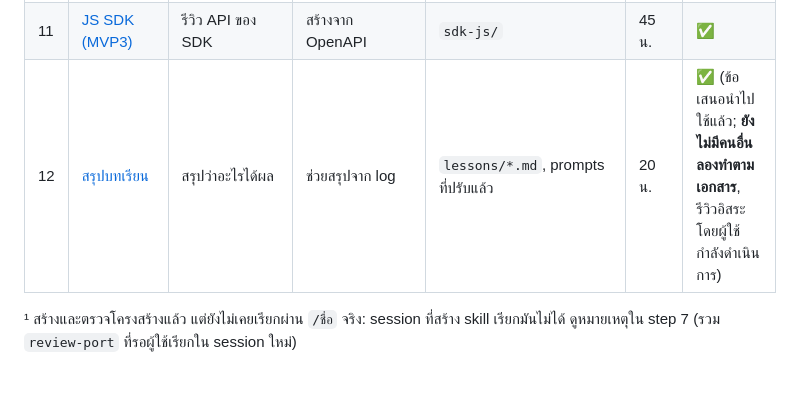
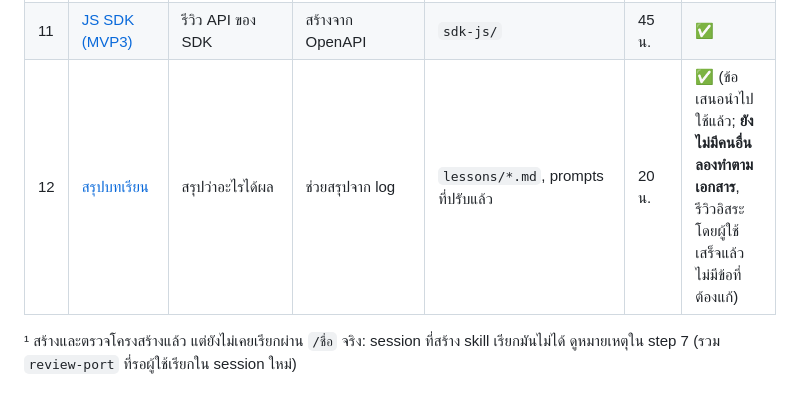
Before and after one commit to NuyCL/crud_ai, a Markdown page: docs/workshop/README.md, the part around the change. GitHub-like rendering.

```diff
--- a/docs/workshop/README.md
+++ b/docs/workshop/README.md
@@ -47,7 +47,7 @@ flowchart LR
 | 9 | [แปลเป็น TypeScript](steps/09-port-typescript.md) | อนุมัติทีละ layer, อ่านโค้ด | แปล, รัน gates, แก้ | `typescript/` | 60 น. | ✅ |
 | 10 | [Python / Java / Rust](steps/10-port-other-languages.md) | เหมือน step 9 | เหมือน step 9 | `python/` `java/` `rust/` | 45 น./ภาษา | ✅ |
 | 11 | [JS SDK (MVP3)](steps/11-js-sdk.md) | รีวิว API ของ SDK | สร้างจาก OpenAPI | `sdk-js/` | 45 น. | ✅ |
-| 12 | [สรุปบทเรียน](steps/12-retrospective.md) | สรุปว่าอะไรได้ผล | ช่วยสรุปจาก log | `lessons/*.md`, prompts ที่ปรับแล้ว | 20 น. | ✅ (ข้อเสนอนำไปใช้แล้ว; **ยังไม่มีคนอื่นลองทำตามเอกสาร**, รีวิวอิสระโดยผู้ใช้กำลังดำเนินการ) |
+| 12 | [สรุปบทเรียน](steps/12-retrospective.md) | สรุปว่าอะไรได้ผล | ช่วยสรุปจาก log | `lessons/*.md`, prompts ที่ปรับแล้ว | 20 น. | ✅ (ข้อเสนอนำไปใช้แล้ว; **ยังไม่มีคนอื่นลองทำตามเอกสาร**, รีวิวอิสระโดยผู้ใช้เสร็จแล้ว ไม่มีข้อที่ต้องแก้) |
 
 ¹ สร้างและตรวจโครงสร้างแล้ว แต่ยังไม่เคยเรียกผ่าน `/ชื่อ` จริง: session ที่สร้าง skill เรียกมันไม่ได้ ดูหมายเหตุใน step 7 (รวม `review-port` ที่รอผู้ใช้เรียกใน session ใหม่)
 
```
Also changed, not shown: lessons/summary.md (+1 -1 lines).
